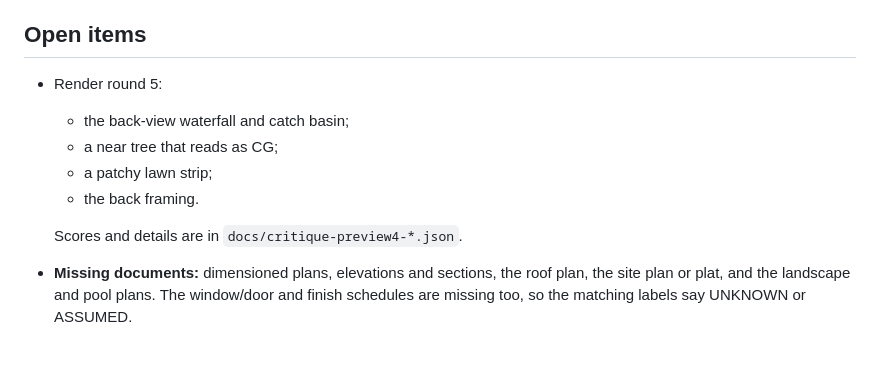
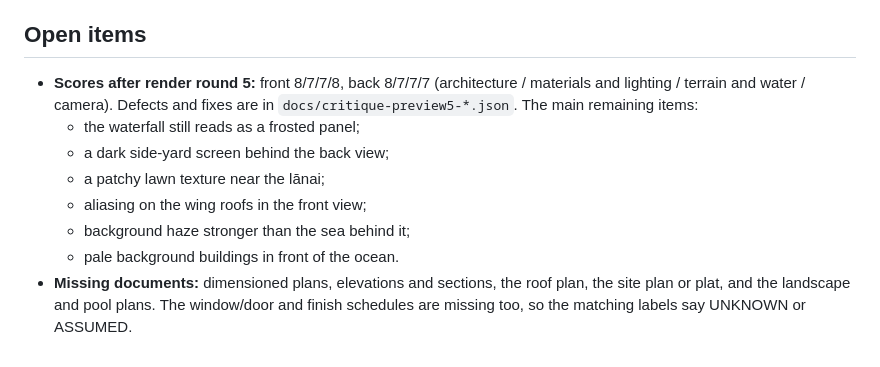
Before and after one commit to micahskylab-code/moku, a Markdown page: docs/project-overview.md, the part around the change. Rendered like a GitHub page.

Commit message:
Overview: round 5 status
Co-Authored-By: Claude Opus 5.5 <noreply@anthropic.com>
Claude-Session: https://claude.ai/code/session_017FibHGRPxiFhQoWiHpSkDv

```diff
--- a/docs/project-overview.md
+++ b/docs/project-overview.md
@@ -46,11 +46,11 @@ The Nā Hiku walkthrough is a three.js model of the Nā Hiku spec home (the broc
 - **Fixed sun:** stills and the export use each viewpoint's fixed sun. The interactive viewer uses the live sky.
 
 ## Open items
-- Render round 5:
-  - the back-view waterfall and catch basin;
-  - a near tree that reads as CG;
-  - a patchy lawn strip;
-  - the back framing.
-
-  Scores and details are in `docs/critique-preview4-*.json`.
+- **Scores after render round 5:** front 8/7/7/8, back 8/7/7/7 (architecture / materials and lighting / terrain and water / camera). Defects and fixes are in `docs/critique-preview5-*.json`. The main remaining items:
+  - the waterfall still reads as a frosted panel;
+  - a dark side-yard screen behind the back view;
+  - a patchy lawn texture near the lānai;
+  - aliasing on the wing roofs in the front view;
+  - background haze stronger than the sea behind it;
+  - pale background buildings in front of the ocean.
 - **Missing documents:** dimensioned plans, elevations and sections, the roof plan, the site plan or plat, and the landscape and pool plans. The window/door and finish schedules are missing too, so the matching labels say UNKNOWN or ASSUMED.
```
